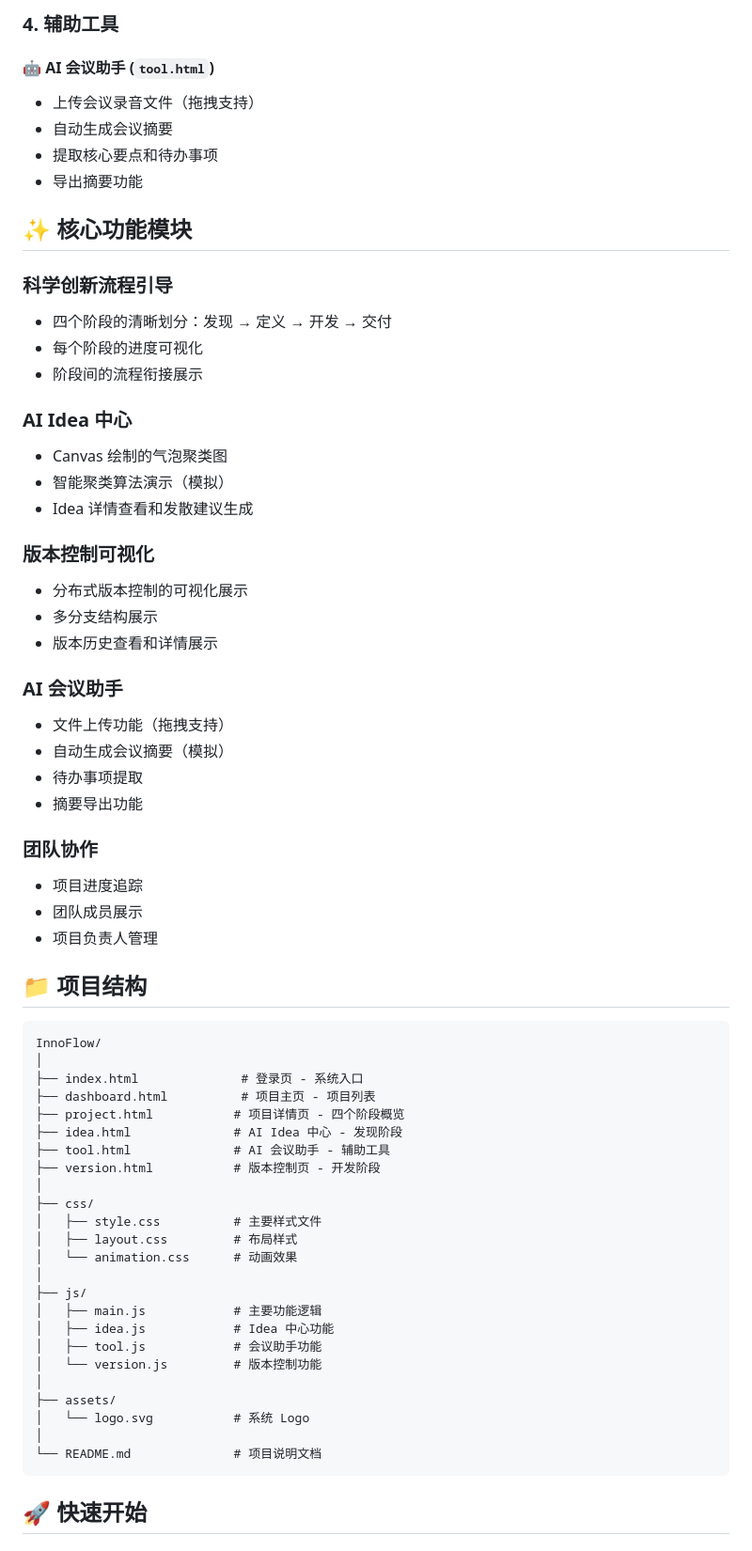
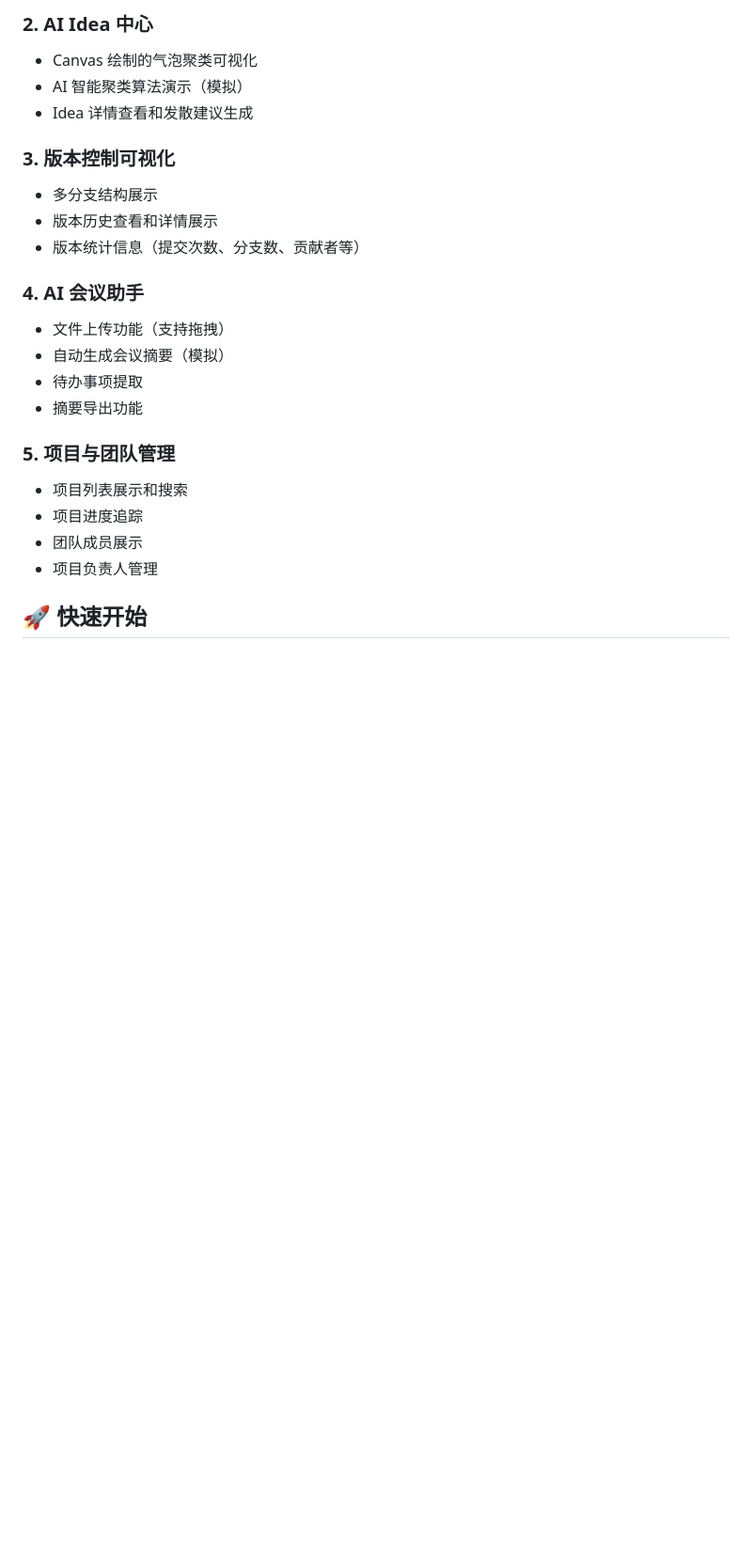
Before and after one commit to yingyudou/InnoFlow, a Markdown page: README.md, the part around one of its changes. Shown at 94% size. Drawn GitHub-style; blank space fills up the shorter version.

````diff
--- a/README.md
+++ b/README.md
@@ -51,67 +19,24 @@ InnoFlow 是一个面向创新团队的辅助系统原型，旨在帮助用户
-### 4. 辅助工具
-
-#### 🤖 AI 会议助手 (`tool.html`)
-- 上传会议录音文件（拖拽支持）
-- 自动生成会议摘要
-- 提取核心要点和待办事项
-- 导出摘要功能
-
-## ✨ 核心功能模块
-
-### 科学创新流程引导
-- 四个阶段的清晰划分：发现 → 定义 → 开发 → 交付
-- 每个阶段的进度可视化
-- 阶段间的流程衔接展示
-
-### AI Idea 中心
-- Canvas 绘制的气泡聚类图
-- 智能聚类算法演示（模拟）
+### 2. AI Idea 中心
+- Canvas 绘制的气泡聚类可视化
+- AI 智能聚类算法演示（模拟）
 - Idea 详情查看和发散建议生成
 
-### 版本控制可视化
-- 分布式版本控制的可视化展示
+### 3. 版本控制可视化
 - 多分支结构展示
 - 版本历史查看和详情展示
+- 版本统计信息（提交次数、分支数、贡献者等）
 
-### AI 会议助手
-- 文件上传功能（拖拽支持）
+### 4. AI 会议助手
+- 文件上传功能（支持拖拽）
 - 自动生成会议摘要（模拟）
 - 待办事项提取
 - 摘要导出功能
 
-### 团队协作
+### 5. 项目与团队管理
+- 项目列表展示和搜索
 - 项目进度追踪
 - 团队成员展示
 - 项目负责人管理
-
-## 📁 项目结构
-
-```
-InnoFlow/
-│
-├── index.html              # 登录页 - 系统入口
-├── dashboard.html          # 项目主页 - 项目列表
-├── project.html           # 项目详情页 - 四个阶段概览
-├── idea.html              # AI Idea 中心 - 发现阶段
-├── tool.html              # AI 会议助手 - 辅助工具
-├── version.html           # 版本控制页 - 开发阶段
-│
-├── css/
-│   ├── style.css          # 主要样式文件
-│   ├── layout.css         # 布局样式
-│   └── animation.css      # 动画效果
-│
-├── js/
-│   ├── main.js            # 主要功能逻辑
-│   ├── idea.js            # Idea 中心功能
-│   ├── tool.js            # 会议助手功能
-│   └── version.js         # 版本控制功能
-│
-├── assets/
-│   └── logo.svg           # 系统 Logo
-│
-└── README.md              # 项目说明文档
-```
 
 ## 🚀 快速开始
 
````
Also changed, not shown: other parts of README.md (+89 -139 lines).
